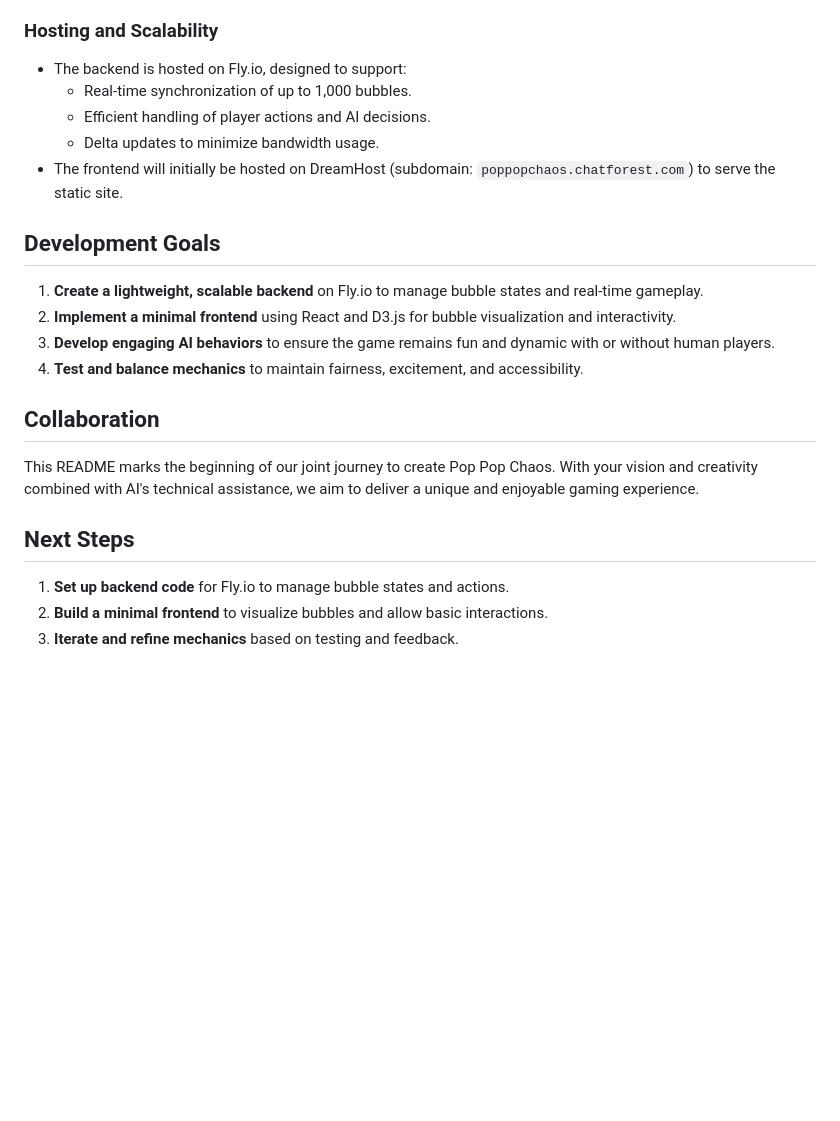
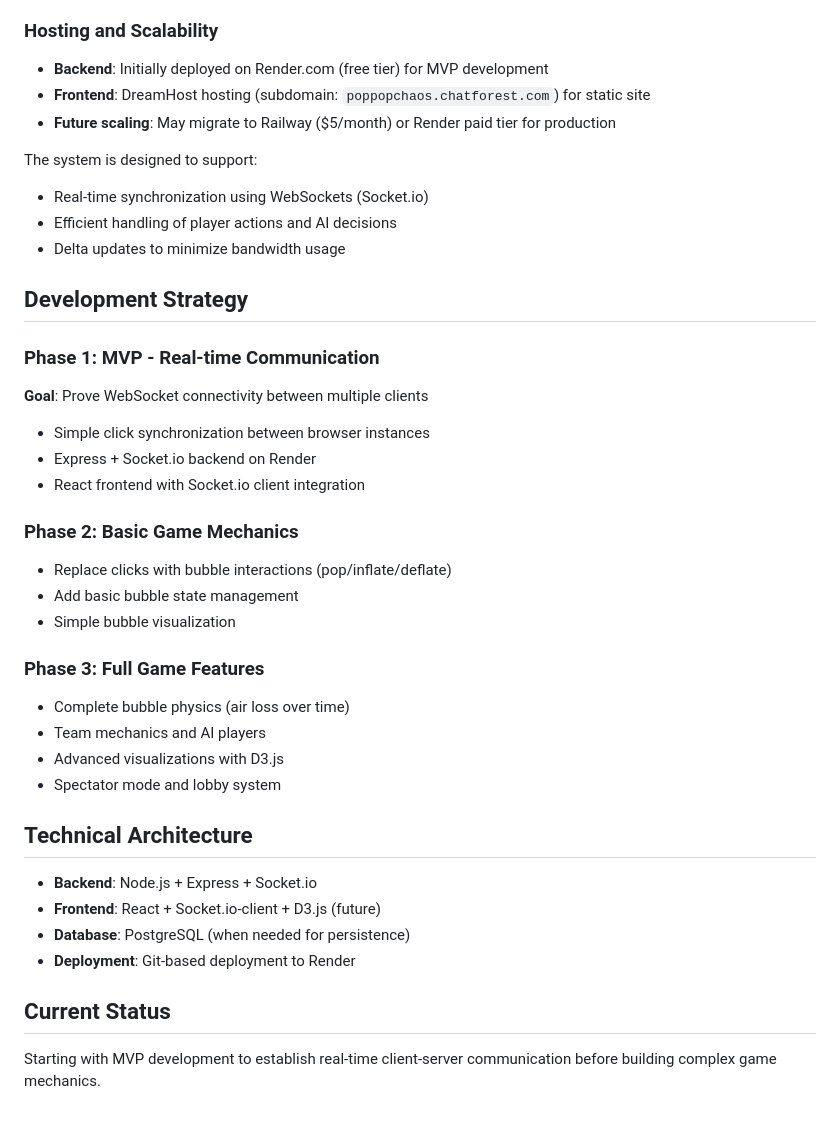
Before and after one commit to pop-pop-chaos/pop-pop-chaos-backend, a Markdown page: README.md, the part around the change. GitHub-like rendering; blank space fills up the shorter version.

Commit message:
BEGIN coding with Claude to run the backend on render.com

```diff
--- a/README.md
+++ b/README.md
@@ -30,22 +30,39 @@ Pop Pop Chaos revolves around bubbles that need to be carefully monitored and ma
 - Team status dashboards summarize key metrics (e.g., critical bubbles, team performance).
 
 ### Hosting and Scalability
-- The backend is hosted on Fly.io, designed to support:
-  - Real-time synchronization of up to 1,000 bubbles.
-  - Efficient handling of player actions and AI decisions.
-  - Delta updates to minimize bandwidth usage.
-- The frontend will initially be hosted on DreamHost (subdomain: `poppopchaos.chatforest.com`) to serve the static site.
+- **Backend**: Initially deployed on Render.com (free tier) for MVP development
+- **Frontend**: DreamHost hosting (subdomain: `poppopchaos.chatforest.com`) for static site
+- **Future scaling**: May migrate to Railway ($5/month) or Render paid tier for production
 
-## Development Goals
-1. **Create a lightweight, scalable backend** on Fly.io to manage bubble states and real-time gameplay.
-2. **Implement a minimal frontend** using React and D3.js for bubble visualization and interactivity.
-3. **Develop engaging AI behaviors** to ensure the game remains fun and dynamic with or without human players.
-4. **Test and balance mechanics** to maintain fairness, excitement, and accessibility.
+The system is designed to support:
+- Real-time synchronization using WebSockets (Socket.io)
+- Efficient handling of player actions and AI decisions
+- Delta updates to minimize bandwidth usage
 
-## Collaboration
-This README marks the beginning of our joint journey to create Pop Pop Chaos. With your vision and creativity combined with AI's technical assistance, we aim to deliver a unique and enjoyable gaming experience.
+## Development Strategy
 
-## Next Steps
-1. **Set up backend code** for Fly.io to manage bubble states and actions.
-2. **Build a minimal frontend** to visualize bubbles and allow basic interactions.
-3. **Iterate and refine mechanics** based on testing and feedback.
+### Phase 1: MVP - Real-time Communication
+**Goal**: Prove WebSocket connectivity between multiple clients
+- Simple click synchronization between browser instances
+- Express + Socket.io backend on Render
+- React frontend with Socket.io client integration
+
+### Phase 2: Basic Game Mechanics
+- Replace clicks with bubble interactions (pop/inflate/deflate)
+- Add basic bubble state management
+- Simple bubble visualization
+
+### Phase 3: Full Game Features
+- Complete bubble physics (air loss over time)
+- Team mechanics and AI players
+- Advanced visualizations with D3.js
+- Spectator mode and lobby system
+
+## Technical Architecture
+- **Backend**: Node.js + Express + Socket.io
+- **Frontend**: React + Socket.io-client + D3.js (future)
+- **Database**: PostgreSQL (when needed for persistence)
+- **Deployment**: Git-based deployment to Render
+
+## Current Status
+Starting with MVP development to establish real-time client-server communication before building complex game mechanics.
```
Also changed, not shown: CLAUDE.md (added, +58 -0 lines).
